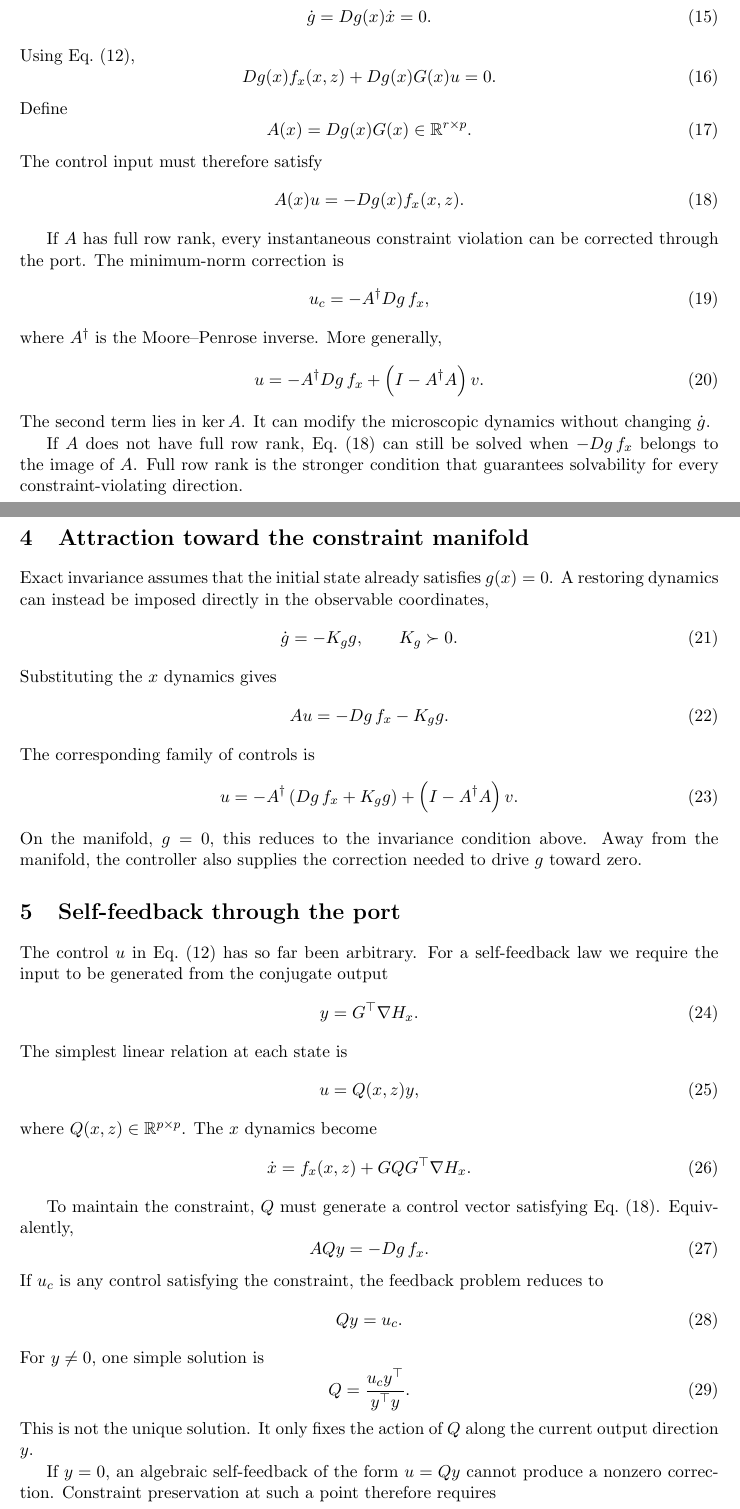
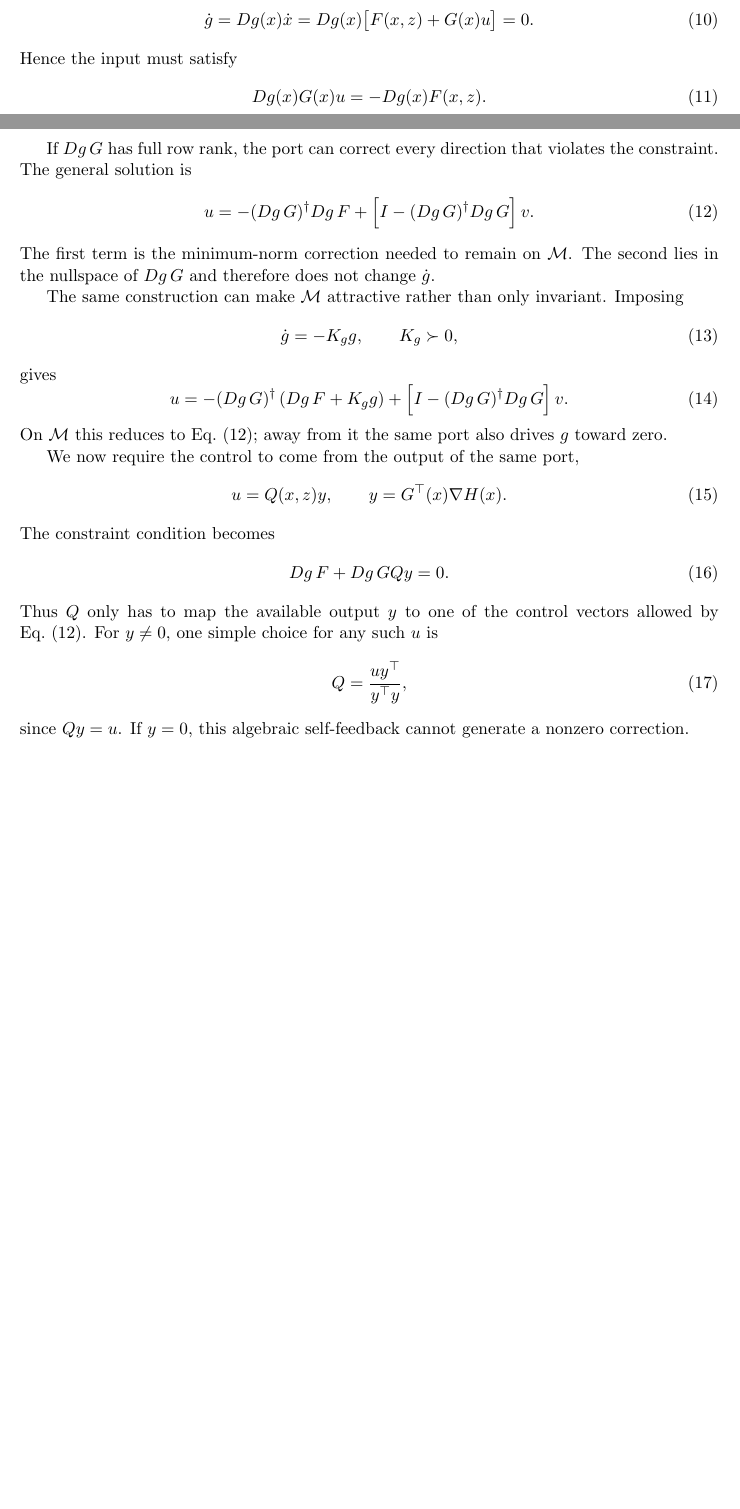
Before and after one commit to llui2/pH, a LaTeX document (draft/main.tex): two parts of pages 2 and 3 of 4 before the commit and two parts of pages 1 and 2 of 2 after it, joined at a grey line, cut at the place of the change, the shorter picture padded with empty space. Compiled offline with pdfLaTeX.

Commit message:
simplify constrained pH derivation

```diff
--- a/draft/main.tex
+++ b/draft/main.tex
@@ -144,147 +93,86 @@ If a trajectory starts on $\mathcal M$, invariance requires
 \begin{equation}
     \dot g
     =
-    Dg(x) \dot x
+    Dg(x)\dot x
+    =
+    Dg(x)\bigl[F(x,z)+G(x)u\bigr]
     =
     0.
+    \label{eq:constraint}
 \end{equation}
-Using Eq.~\eqref{eq:xcompact},
+Hence the input must satisfy
 \begin{equation}
-    Dg(x) f_x(x,z)
-    +
     Dg(x)G(x)u
     =
-    0.
-\end{equation}
-Define
-\begin{equation}
-    A(x)
-    =
-    Dg(x)G(x)
-    \in
-    \mathbb R^{r \times p}.
-    \label{eq:A}
-\end{equation}
-The control input must therefore satisfy
-\begin{equation}
-    A(x)u
-    =
-    -Dg(x)f_x(x,z).
-    \label{eq:constraintcontrol}
+    -Dg(x)F(x,z).
+    \label{eq:control}
 \end{equation}
 
-If $A$ has full row rank, every instantaneous constraint violation can be
-corrected through the port. The minimum-norm correction is
-\begin{equation}
-    u_c
-    =
-    -A^\dagger Dg\, f_x,
-    \label{eq:uc}
-\end{equation}
-where $A^\dagger$ is the Moore--Penrose inverse. More generally,
+If $Dg\,G$ has full row rank, the port can correct every direction that
+violates the constraint. The general solution is
 \begin{equation}
     u
     =
-    -A^\dagger Dg\, f_x
+    -(Dg\,G)^\dagger Dg\,F
     +
-    \left( I - A^\dagger A \right)v.
-    \label{eq:ugeneral}
+    \left[I-(Dg\,G)^\dagger Dg\,G\right]v.
+    \label{eq:u}
 \end{equation}
-The second term lies in $\ker A$. It can modify the microscopic dynamics
-without changing $\dot g$.
+The first term is the minimum-norm correction needed to remain on
+$\mathcal M$. The second lies in the nullspace of $Dg\,G$ and therefore
+does not change $\dot g$.
 
-If $A$ does not have full row rank, Eq.~\eqref{eq:constraintcontrol} can
-still be solved when $-Dg\,f_x$ belongs to the image of $A$. Full row
-rank is the stronger condition that guarantees solvability for every
-constraint-violating direction.
-
-\section{Attraction toward the constraint manifold}
-
-Exact invariance assumes that the initial state already satisfies
-$g(x)=0$. A restoring dynamics can instead be imposed directly in the
-observable coordinates,
+The same construction can make $\mathcal M$ attractive rather than only
+invariant. Imposing
 \begin{equation}
     \dot g
     =
     -K_g g,
     \qquad
-    K_g \succ 0.
-    \label{eq:restoring}
+    K_g \succ 0,
 \end{equation}
-Substituting the $x$ dynamics gives
-\begin{equation}
-    A u
-    =
-    -Dg\,f_x
-    -K_g g.
-\end{equation}
-The corresponding family of controls is
+gives
 \begin{equation}
     u
     =
-    -A^\dagger
-    \left(
-        Dg\,f_x + K_g g
-    \right)
+    -(Dg\,G)^\dagger
+    \left(Dg\,F+K_g g\right)
     +
-    \left( I - A^\dagger A \right)v.
-    \label{eq:urestore}
+    \left[I-(Dg\,G)^\dagger Dg\,G\right]v.
+    \label{eq:restore}
 \end{equation}
-On the manifold, $g=0$, this reduces to the invariance condition above.
-Away from the manifold, the controller also supplies the correction
-needed to drive $g$ toward zero.
+On $\mathcal M$ this reduces to Eq.~\eqref{eq:u}; away from it the same
+port also drives $g$ toward zero.
 
-\section{Self-feedback through the port}
-
-The control $u$ in Eq.~\eqref{eq:xcompact} has so far been arbitrary.
-For a self-feedback law we require the input to be generated from the
-conjugate output
-\begin{equation}
-    y
-    =
-    G^\top \nabla H_x.
-\end{equation}
-The simplest linear relation at each state is
+We now require the control to come from the output of the same port,
 \begin{equation}
     u
     =
     Q(x,z)y,
-    \label{eq:feedback}
+    \qquad
+    y
+    =
+    G^\top(x)\nabla H(x).
+    \label{eq:self}
 \end{equation}
-where $Q(x,z) \in \mathbb R^{p \times p}$. The $x$ dynamics become
+The constraint condition becomes
 \begin{equation}
-    \dot x
+    Dg\,F
+    +
+    Dg\,GQy
     =
-    f_x(x,z)
-    +
-    G Q G^\top \nabla H_x.
-\end{equation}
-
-To maintain the constraint, $Q$ must generate a control vector satisfying
-Eq.~\eqref{eq:constraintcontrol}. Equivalently,
-\begin{equation}
-    A Q y
-    =
-    -Dg\,f_x.
+    0.
     \label{eq:Qconstraint}
 \end{equation}
-If $u_c$ is any control satisfying the constraint, the feedback problem
-reduces to
-\begin{equation}
-    Qy = u_c.
-    \label{eq:Qmap}
-\end{equation}
-For $y \neq 0$, one simple solution is
+Thus $Q$ only has to map the available output $y$ to one of the control
+vectors allowed by Eq.~\eqref{eq:u}. For $y\neq0$, one simple choice for
+any such $u$ is
 \begin{equation}
     Q
     =
-    \frac{u_c y^\top}{y^\top y}.
-    \label{eq:Qsolution}
+    \frac{u y^\top}{y^\top y},
+    \label{eq:Q}
 \end{equation}
-This is not the unique solution. It only fixes the action of $Q$ along
-the current output direction $y$.
+since $Qy=u$. If $y=0$, this algebraic self-feedback cannot generate a
+nonzero correction.
 
-If $y=0$, an algebraic self-feedback of the form $u=Qy$ cannot produce a
-nonzero correction. Constraint preservation at such a point therefore
-requires
-\begin{equation}
```
Also changed, not shown: draft/main.tex (251 more changed lines).
